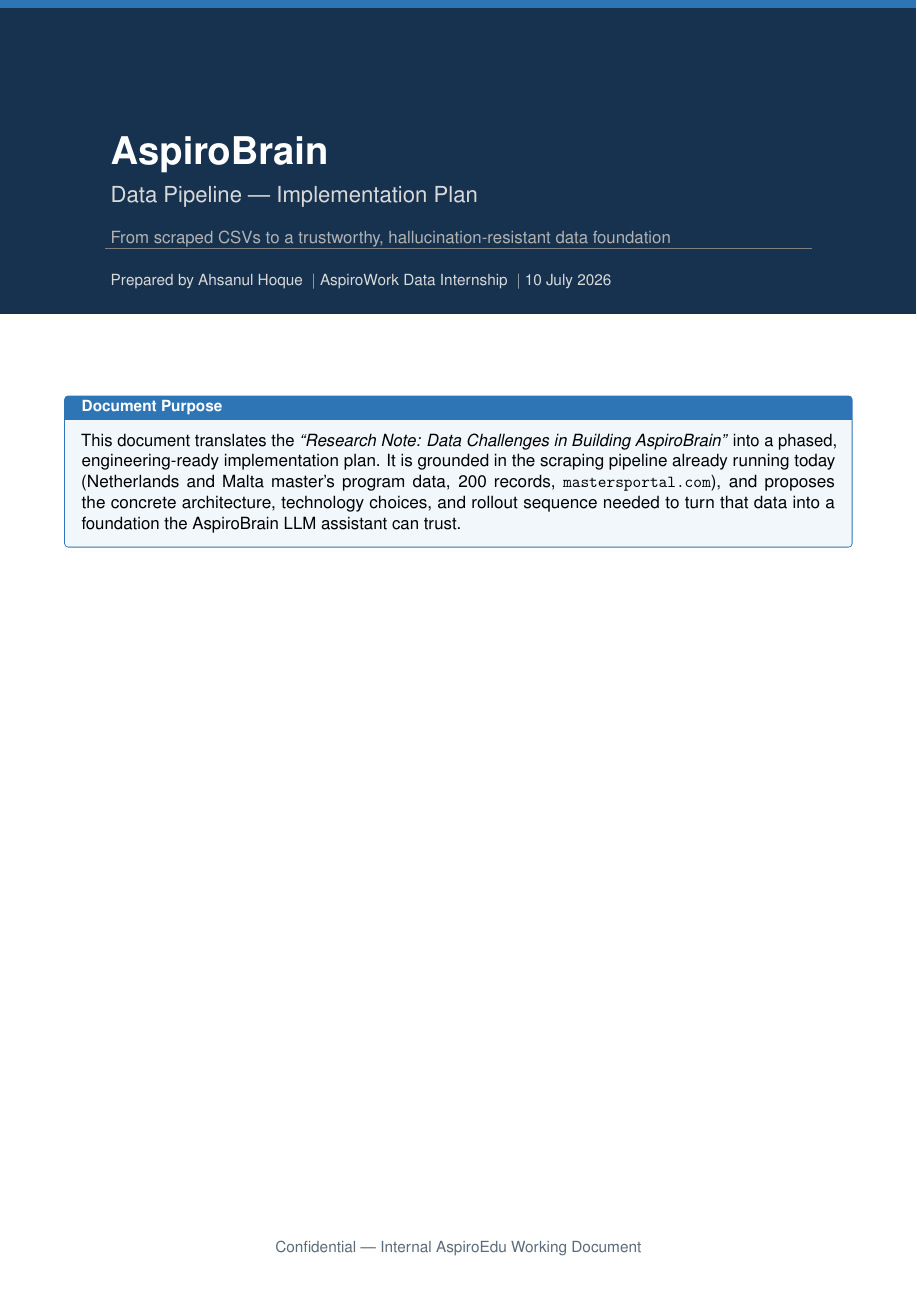
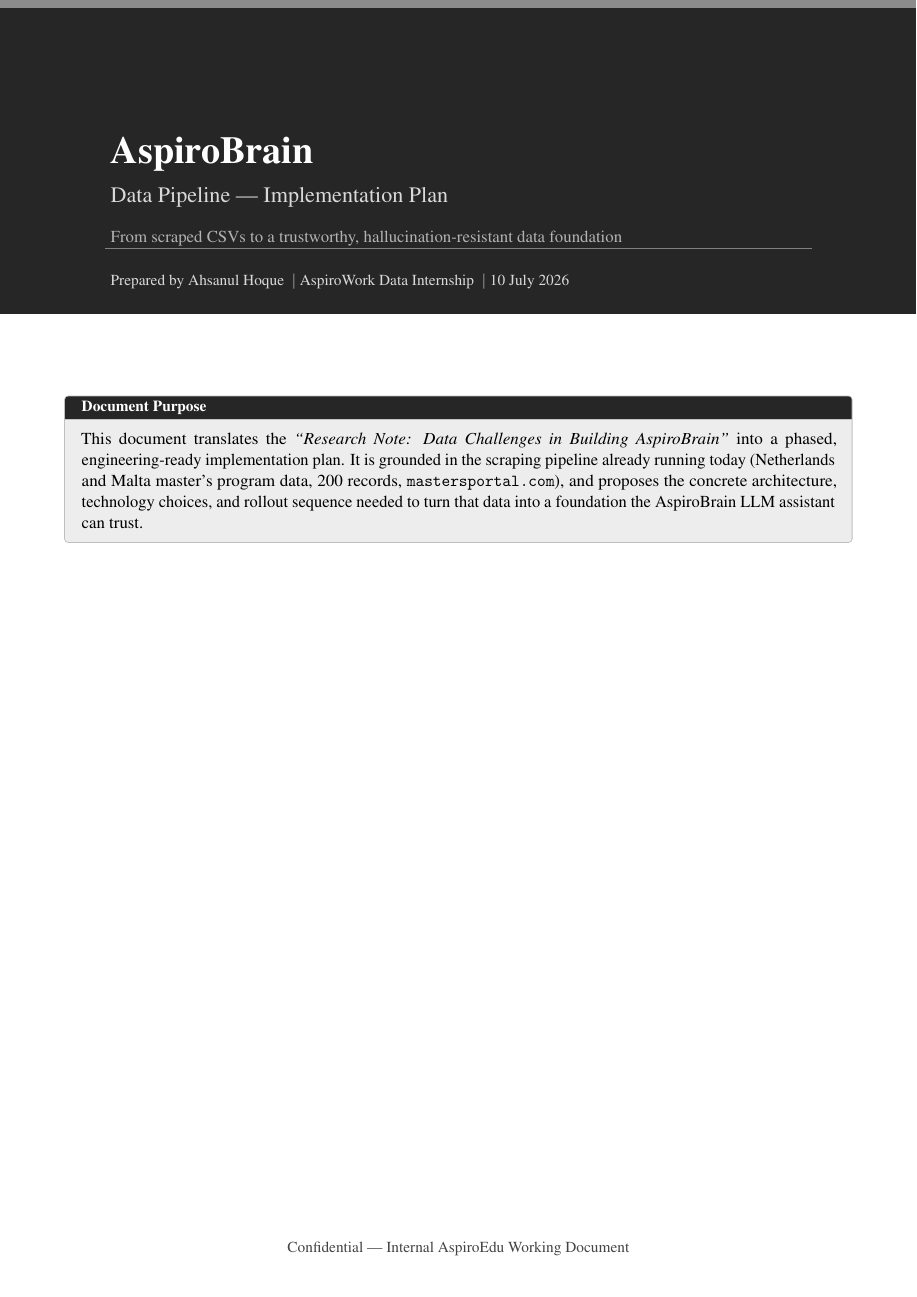
Before and after one commit to AhsanulHoque22/SecondBrain, a LaTeX document (09_AspiroWork/Docs/AspiroBrain_Data_Pipeline_Plan.tex): page 1 of 9. Compiled offline with pdfLaTeX.

Commit message:
system: restyle AspiroBrain plan to grayscale/Times, color reserved for Figure 1

```diff
--- a/09_AspiroWork/Docs/AspiroBrain_Data_Pipeline_Plan.tex
+++ b/09_AspiroWork/Docs/AspiroBrain_Data_Pipeline_Plan.tex
@@ -4,8 +4,7 @@
 \usepackage[margin=2.2cm,top=2.4cm,bottom=2.6cm]{geometry}
 \usepackage[T1]{fontenc}
 \usepackage[utf8]{inputenc}
-\usepackage{helvet}
-\renewcommand{\familydefault}{\sfdefault}
+\usepackage{mathptmx} % Times New Roman-equivalent
 \usepackage{microtype}
 \usepackage{parskip}
 \usepackage{enumitem}
@@ -25,56 +24,54 @@
 \usepackage{float}
 \setlength{\headheight}{24pt}
 
-% ---------- Palette ----------
-\definecolor{navy}{HTML}{16324F}
-\definecolor{steel}{HTML}{2E75B6}
-\definecolor{teal}{HTML}{128A7D}
-\definecolor{amber}{HTML}{C8790D}
-\definecolor{purple}{HTML}{6C3483}
-\definecolor{slate}{HTML}{5B6B79}
-\definecolor{lightbg}{HTML}{F4F6F8}
-\definecolor{hairline}{HTML}{D6DCE1}
+% ---------- Palette: grayscale only. Color is reserved for Figure 1. ----------
+\definecolor{ink}{HTML}{1A1A1A}
+\definecolor{graytext}{HTML}{444444}
+\definecolor{grayrule}{HTML}{BFBFBF}
+\definecolor{graylight}{HTML}{EDEDED}
+\definecolor{graymed}{HTML}{8C8C8C}
+\definecolor{graydark}{HTML}{262626}
 
-\definecolor{phaseA}{HTML}{2E75B6} % ingestion - steel blue
-\definecolor{phaseB}{HTML}{128A7D} % processing - teal
-\definecolor{phaseC}{HTML}{C8790D} % storage - amber
-\definecolor{phaseD}{HTML}{6C3483} % serving - purple
+\definecolor{phaseA}{HTML}{2E75B6} % Figure 1 only - ingestion - steel blue
+\definecolor{phaseB}{HTML}{128A7D} % Figure 1 only - processing - teal
+\definecolor{phaseC}{HTML}{C8790D} % Figure 1 only - storage - amber
+\definecolor{phaseD}{HTML}{6C3483} % Figure 1 only - serving - purple
 
 % ---------- Headings ----------
 \titleformat{\section}
-  {\Large\bfseries\color{navy}}{\thesection}{0.6em}{}[{\color{hairline}\titlerule[1pt]}]
+  {\Large\bfseries\color{ink}}{\thesection}{0.6em}{}[{\color{grayrule}\titlerule[1pt]}]
 \titleformat{\subsection}
-  {\large\bfseries\color{steel}}{\thesubsection}{0.5em}{}
+  {\large\bfseries\color{ink}}{\thesubsection}{0.5em}{}
 \titlespacing*{\section}{0pt}{22pt}{10pt}
 \titlespacing*{\subsection}{0pt}{14pt}{6pt}
 
 \pagestyle{fancy}
 \fancyhf{}
 \renewcommand{\headrulewidth}{0.6pt}
-\renewcommand{\headrule}{\hbox to\headwidth{\color{hairline}\leaders\hrule height \headrulewidth\hfill}}
-\lhead{\small\color{slate}AspiroBrain Data Pipeline --- Implementation Plan}
-\rhead{\small\color{slate}AspiroEdu Internal}
-\cfoot{\small\color{slate}\thepage\ of \pageref{LastPage}}
+\renewcommand{\headrule}{\hbox to\headwidth{\color{grayrule}\leaders\hrule height \headrulewidth\hfill}}
+\lhead{\small\color{graytext}AspiroBrain Data Pipeline --- Implementation Plan}
+\rhead{\small\color{graytext}AspiroEdu Internal}
+\cfoot{\small\color{graytext}\thepage\ of \pageref{LastPage}}
 \usepackage{lastpage}
 
-% ---------- Callout boxes ----------
+% ---------- Callout boxes: gray highlight only, no color ----------
 \newtcolorbox{infobox}[1][]{
-  breakable, enhanced, colback=steel!6, colframe=steel,
+  breakable, enhanced, colback=graylight, colframe=grayrule,
   boxrule=0.6pt, left=8pt, right=8pt, top=6pt, bottom=6pt,
   arc=2pt, title={#1}, fonttitle=\bfseries\small, coltitle=white,
-  colbacktitle=steel
+  colbacktitle=graydark
 }
 \newtcolorbox{actionbox}[1][]{
-  breakable, enhanced, colback=teal!7, colframe=teal,
+  breakable, enhanced, colback=graylight, colframe=grayrule,
   boxrule=0.6pt, left=8pt, right=8pt, top=6pt, bottom=6pt,
   arc=2pt, title={#1}, fonttitle=\bfseries\small, coltitle=white,
-  colbacktitle=teal
+  colbacktitle=graydark
 }
 \newtcolorbox{riskbox}[1][]{
-  breakable, enhanced, colback=amber!8, colframe=amber,
+  breakable, enhanced, colback=graylight, colframe=grayrule,
   boxrule=0.6pt, left=8pt, right=8pt, top=6pt, bottom=6pt,
   arc=2pt, title={#1}, fonttitle=\bfseries\small, coltitle=white,
-  colbacktitle=amber
+  colbacktitle=graydark
 }
 
 \newcolumntype{L}[1]{>{\raggedright\arraybackslash}p{#1}}
@@ -88,8 +85,8 @@
 \begin{titlepage}
 \newgeometry{margin=0cm}
 \begin{tikzpicture}[remember picture, overlay]
-  \fill[navy] (current page.north west) rectangle ([yshift=-7.2cm]current page.north east);
-  \fill[steel] (current page.north west) rectangle ([yshift=-0.18cm]current page.north east);
+  \fill[graydark] (current page.north west) rectangle ([yshift=-7.2cm]current page.north east);
+  \fill[graymed] (current page.north west) rectangle ([yshift=-0.18cm]current page.north east);
   \node[anchor=north west, text=white, font=\bfseries\Huge, align=left] at ([xshift=2.4cm,yshift=-3.0cm]current page.north west) {AspiroBrain};
   \node[anchor=north west, text=white!85!black, font=\Large, align=left] at ([xshift=2.4cm,yshift=-4.15cm]current page.north west) {Data Pipeline --- Implementation Plan};
   \node[anchor=north west, text=white!70!black, font=\normalsize, align=left] at ([xshift=2.4cm,yshift=-5.15cm]current page.north west) {From scraped CSVs to a trustworthy, hallucination-resistant data foundation};
@@ -109,7 +106,7 @@
 
 \vfill
 \begin{center}
-\small\color{slate} Confidential --- Internal AspiroEdu Working Document
+\small\color{graytext} Confidential --- Internal AspiroEdu Working Document
 \end{center}
 \vspace{1cm}
 \restoregeometry
```
Also changed, not shown: 09_AspiroWork/Docs/AspiroBrain_Data_Pipeline_Plan.pdf, 09_AspiroWork/Docs/AspiroBrain_Data_Pipeline_Plan.tex (8 more changed lines).
